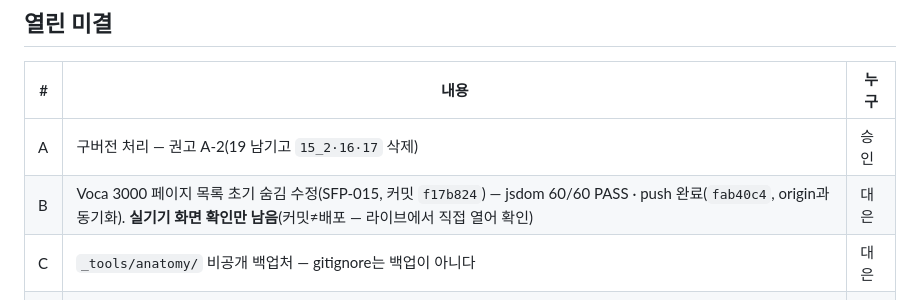
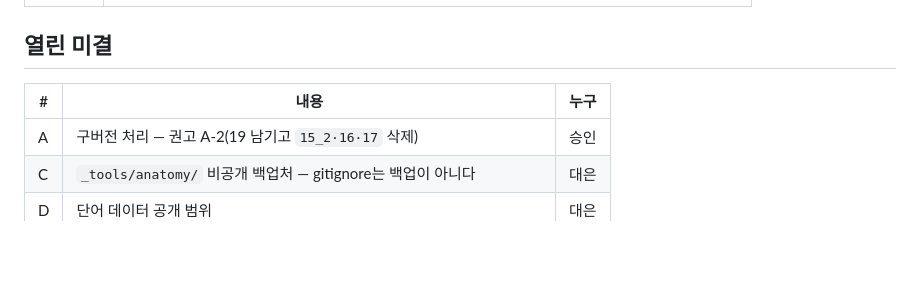
Before and after one commit to daeeunbae-droid/sf-portal, a Markdown page: STATE.md, the part around the change. Drawn GitHub-style; blank space fills up the shorter version.

Commit message:
STATE: 미결 B 해소 — 실기기 화면 확인 완료(대은), 항목 삭제

```diff
--- a/STATE.md
+++ b/STATE.md
@@ -59,7 +59,6 @@ stale_ignore: STATE.md, CLAUDE.md, README.md
 | # | 내용 | 누구 |
 |---|---|---|
 | A | 구버전 처리 — 권고 A-2(19 남기고 `15_2·16·17` 삭제) | 승인 |
-| B | Voca 3000 페이지 목록 초기 숨김 수정(SFP-015, 커밋 `f17b824`) — jsdom 60/60 PASS · push 완료(`fab40c4`, origin과 동기화). **실기기 화면 확인만 남음**(커밋≠배포 — 라이브에서 직접 열어 확인) | 대은 |
 | C | `_tools/anatomy/` 비공개 백업처 — gitignore는 백업이 아니다 | 대은 |
 | D | 단어 데이터 공개 범위 | 대은 |
 | E | `verify.js`를 실제 gate에 연결(pre-commit) — 지금은 실행하라는 문장뿐 | 대기 |
```
